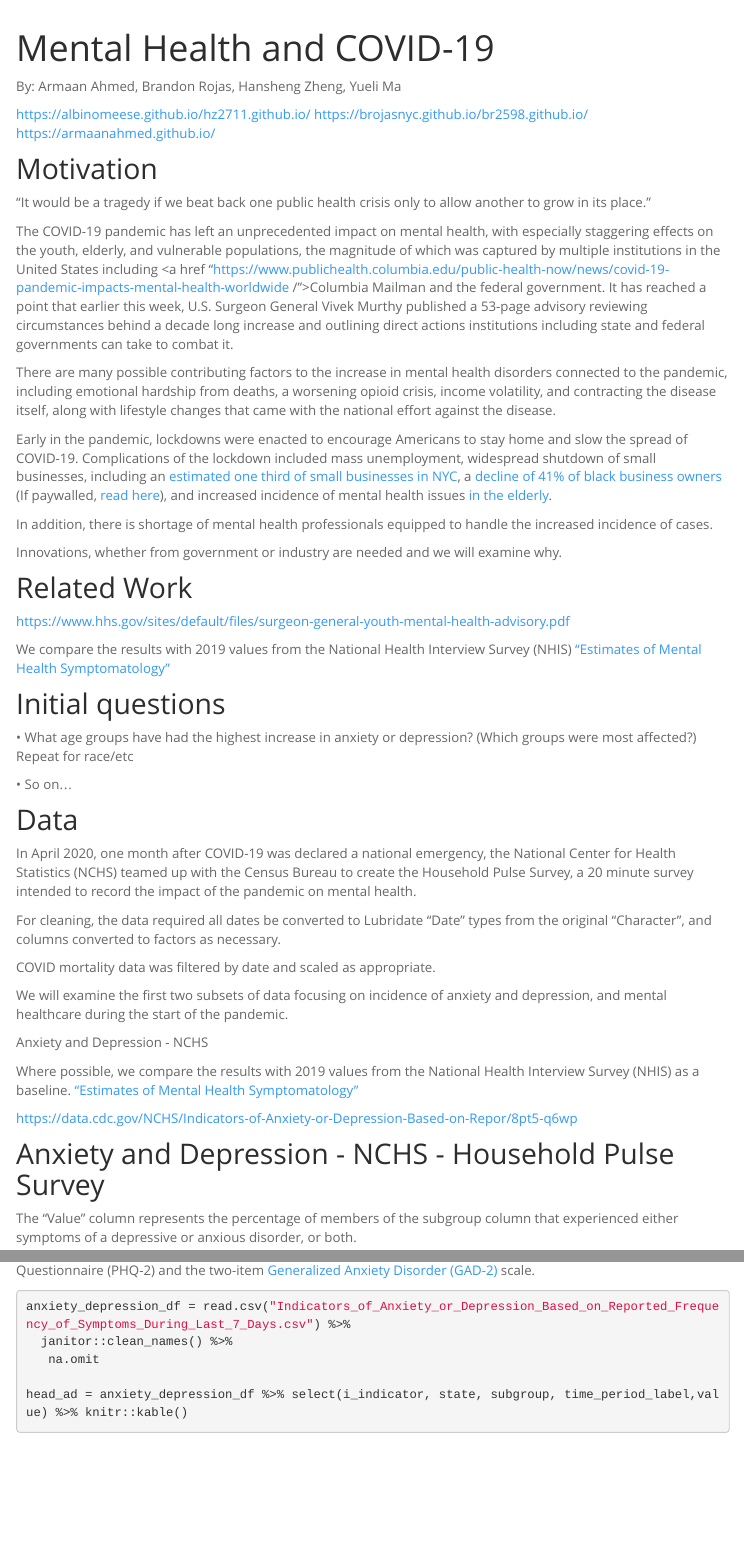
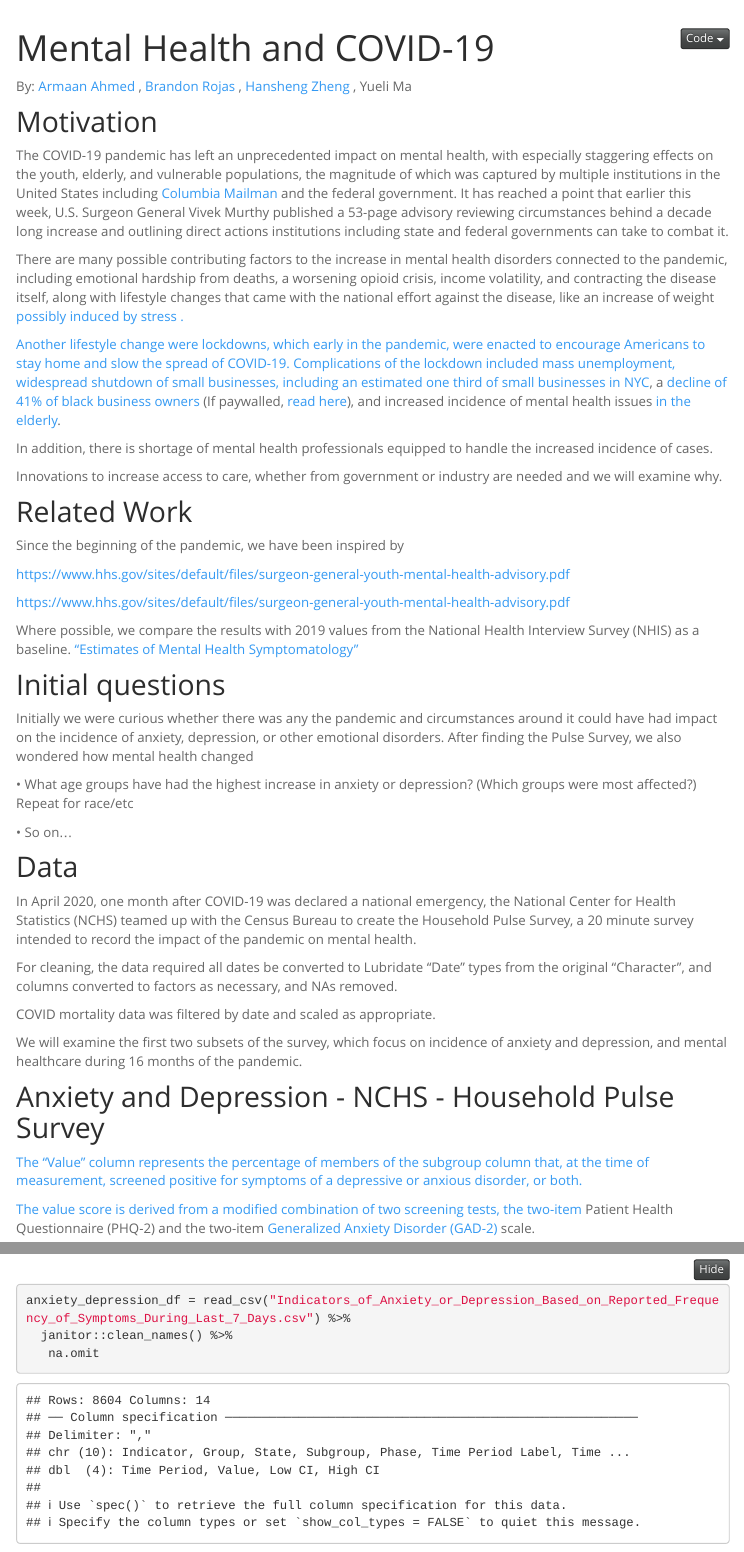
Before and after one commit to armaanahmed/P8105_COVID19_data, an R Markdown document (index.Rmd): the page in a window 1100 px wide, from 60 px down, and a second part further down, joined at a grey line. Rendered offline with R 4.5, knitr and Pandoc, with nearby package versions; folded parts are opened; some code elsewhere in the file could not run offline; menus at the side of the page are left out; column names are cleaned by a stand-in for the janitor package.

Commit message:
fixed index.

````diff
--- a/index.Rmd
+++ b/index.Rmd
@@ -5,6 +5,7 @@ output:
     toc: true
     toc_float: true
     theme: spacelab
+    code_folding: hide
 ---
 
 ```{r, include = FALSE}
@@ -25,40 +26,39 @@ scale_colour_discrete = scale_colour_viridis_d
 scale_fill_discrete = scale_fill_viridis_d
 ```
 
-By: Armaan Ahmed, Brandon Rojas, Hansheng Zheng, Yueli Ma
+By: <a href = "https://armaanahmed.github.io/">Armaan Ahmed </a> , <a href = "https://brojasnyc.github.io/br2598.github.io/">Brandon Rojas </a> , <a href = "https://albinomeese.github.io/hz2711.github.io/ ">Hansheng Zheng </a> , Yueli Ma
 
-https://albinomeese.github.io/hz2711.github.io/
-https://brojasnyc.github.io/br2598.github.io/
-https://armaanahmed.github.io/
 
 ## Motivation
 
-“It would be a tragedy if we beat back one public health crisis only to allow another to grow in its place.”
+The COVID-19 pandemic has left an unprecedented impact on mental health, with especially staggering effects on the youth, elderly, and vulnerable populations, the magnitude of which was captured by multiple institutions in the United States including <a href = "https://www.publichealth.columbia.edu/public-health-now/news/covid-19-pandemic-impacts-mental-health-worldwide /">Columbia Mailman </a> and the federal government. It has reached a point that earlier this week, U.S. Surgeon General Vivek Murthy published a 53-page advisory reviewing circumstances behind a decade long increase and outlining direct actions institutions including state and federal governments can take to combat it.
 
 
-The COVID-19 pandemic has left an unprecedented impact on mental health, with especially staggering effects on the youth, elderly, and vulnerable populations, the magnitude of which was captured by multiple institutions in the United States including <a href "https://www.publichealth.columbia.edu/public-health-now/news/covid-19-pandemic-impacts-mental-health-worldwide /">Columbia Mailman </a> and the federal government. It has reached a point that earlier this week, U.S. Surgeon General Vivek Murthy published a 53-page advisory reviewing circumstances behind a decade long increase and outlining direct actions institutions including state and federal governments can take to combat it.
+There are many possible contributing factors to the increase in mental health disorders connected to the pandemic, including emotional hardship from deaths, a worsening opioid crisis, income volatility, and contracting the disease itself, along with lifestyle changes that came with the national effort against the disease, like an increase of weight <a href = "https://www.health.harvard.edu/blog/did-we-really-gain-weight-during-the-pandemic-202110052606#:~:text=As%20it%20turns%20out%2C%2039,2%25%20gaining%20over%2027.5%20pounds.">possibly induced by stress <a>.
 
-There are many possible contributing factors to the increase in mental health disorders connected to the pandemic, including emotional hardship from deaths, a worsening opioid crisis, income volatility, and contracting the disease itself, along with lifestyle changes that came with the national effort against the disease.
-
-Early in the pandemic, lockdowns were enacted to encourage Americans to stay home and slow the spread of COVID-19. Complications of the lockdown included mass unemployment, widespread shutdown of small businesses, including an <a href="https://www.nytimes.com/2020/08/03/nyregion/nyc-small-businesses-closing-coronavirus.html">estimated one third of small businesses in NYC</a>, a <a href="https://www.bloomberg.com/news/articles/2020-06-08/black-business-owners-suffer-41-drop-in-covid-19-lockdowns">decline of 41% of black business owners</a> (If paywalled, <a href="https://drive.google.com/file/d/1so5hfe7FaEf6Newl-XENT8gfIQWiQKb9/view?usp=sharing">read here</a>), and increased incidence of mental health issues <a
-href="https://icap.columbia.edu/tools_resources/silver-survey-summary-sheet/">in the elderly</a>.
-
+Another lifestyle change were lockdowns, which early in the pandemic, were enacted to encourage Americans to stay home and slow the spread of COVID-19. Complications of the lockdown included mass unemployment, widespread shutdown of small businesses, including an <a href="https://www.nytimes.com/2020/08/03/nyregion/nyc-small-businesses-closing-coronavirus.html">estimated one third of small businesses in NYC</a>, a <a href="https://www.bloomberg.com/news/articles/2020-06-08/black-business-owners-suffer-41-drop-in-covid-19-lockdowns">decline of 41% of black business owners</a> (If paywalled, <a href="https://drive.google.com/file/d/1so5hfe7FaEf6Newl-XENT8gfIQWiQKb9/view?usp=sharing">read here</a>), and increased incidence of mental health issues <a href="https://icap.columbia.edu/tools_resources/silver-survey-summary-sheet/">in the elderly</a>.
 
 In addition, there is shortage of mental health professionals equipped to handle the increased incidence of cases.
 
 
-Innovations, whether from government or industry are needed and we will examine why.
+Innovations to increase access to care, whether from government or industry are needed and we will examine why.
 
 
 ## Related Work
 
+Since the beginning of the pandemic, we have been inspired by
+
+<a href="https://www.hhs.gov/sites/default/files/surgeon-general-youth-mental-health-advisory.pdf" class="uri">https://www.hhs.gov/sites/default/files/surgeon-general-youth-mental-health-advisory.pdf</a>
 
 https://www.hhs.gov/sites/default/files/surgeon-general-youth-mental-health-advisory.pdf
 
-We compare the results with 2019 values from the National Health Interview Survey (NHIS) <a href="https://www.cdc.gov/nchs/data/nhis/mental-health-monthly-508.pdf/"> "Estimates of Mental Health Symptomatology" </a>
+Where possible, we compare the results with 2019 values from the National Health Interview Survey (NHIS) as a baseline. <a href="https://www.cdc.gov/nchs/data/nhis/mental-health-monthly-508.pdf/"> “Estimates of Mental Health Symptomatology” </a>
+
+
 
 ## Initial questions
 
+Initially we were curious whether there was any the pandemic and circumstances around it could have had impact on the incidence of anxiety, depression, or other emotional disorders. After finding the Pulse Survey, we also wondered how mental health changed
 
 •	What age groups have had the highest increase in anxiety or depression? (Which groups were most affected?) Repeat for race/etc
 
@@ -69,31 +69,25 @@ We compare the results with 2019 values from the National Health Interview Surve
 
 In April 2020, one month after COVID-19 was declared a national emergency, the National Center for Health Statistics (NCHS) teamed up with the Census Bureau to create the Household Pulse Survey, a 20 minute survey intended to record the impact of the pandemic on mental health.
 
-For cleaning, the data required all dates be converted to Lubridate "Date" types from the original "Character", and columns converted to factors as necessary.
+For cleaning, the data required all dates be converted to Lubridate “Date” types from the original “Character”, and columns converted to factors as necessary, and NAs removed.
 
 COVID mortality data was filtered by date and scaled as appropriate.
 
-We will examine the first two subsets of data focusing on incidence of anxiety and depression, and mental healthcare during the start of the pandemic.
-
-
-Anxiety and Depression - NCHS
-
-
-Where possible, we compare the results with 2019 values from the National Health Interview Survey (NHIS) as a baseline. <a href="https://www.cdc.gov/nchs/data/nhis/mental-health-monthly-508.pdf/"> "Estimates of Mental Health Symptomatology" </a>
-
-https://data.cdc.gov/NCHS/Indicators-of-Anxiety-or-Depression-Based-on-Repor/8pt5-q6wp
+We will examine the first two subsets of the survey, which focus on incidence of anxiety and depression, and mental healthcare during 16 months of the pandemic.
 
 
 
 ## Anxiety and Depression - NCHS - Household Pulse Survey
+<a href = "https://data.cdc.gov/NCHS/Indicators-of-Anxiety-or-Depression-Based-on-Repor/8pt5-q6wp">
 
-The "Value" column represents the percentage of members of the subgroup column that experienced either symptoms of a depressive or anxious disorder, or both.
+
+The “Value” column represents the percentage of members of the subgroup column that, at the time of measurement, screened positive for symptoms of a depressive or anxious disorder, or both.
+
 
 The value score is derived from a modified combination of two screening tests, the two-item <a href = "https://www.hiv.uw.edu/page/mental-health-screening/phq-2/"> </a> Patient Health Questionnaire (PHQ-2) and the two-item <a href = "https://www.hiv.uw.edu/page/mental-health-screening/gad-2 /"> Generalized Anxiety Disorder (GAD-2)</a>  scale.
 
 ```{r}
-anxiety_depression_df = read.csv("Indicators_of_Anxiety_or_Depression_Based_on_Reported_Frequency_of_Symptoms_During_Last_7_Days.csv") %>%
+anxiety_depression_df = read_csv("Indicators_of_Anxiety_or_Depression_Based_on_Reported_Frequency_of_Symptoms_During_Last_7_Days.csv") %>%
   janitor::clean_names() %>%
    na.omit
 
-head_ad = anxiety_depression_df %>% select(i_indicator, state, subgroup, time_period_label,value) %>% knitr::kable()
````
Also changed, not shown: mental_health.Rmd (+6 -6 lines), index.html, mental_health.html, index.Rmd (15 more changed lines).
